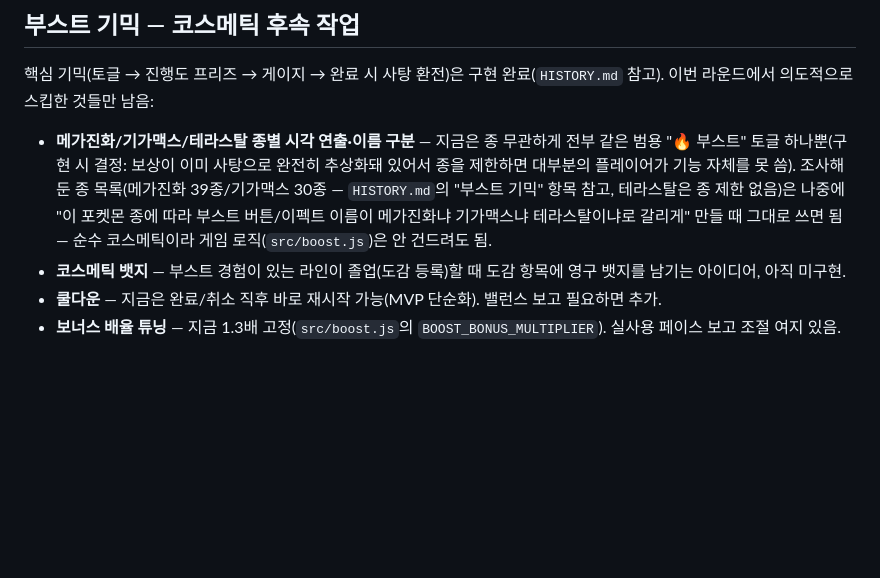
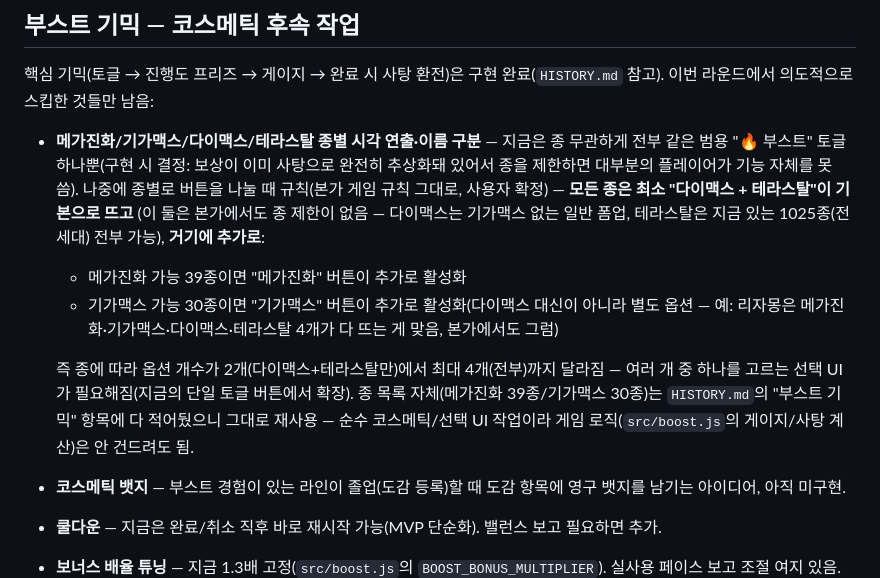
Before and after one commit to JiSeungRyul/poketoken-lite, a Markdown page: BACKLOG.md, the part around the change. Rendered like a GitHub page; blank space fills up the shorter version.

Commit message:
BACKLOG: 부스트 코스메틱 레이어 규칙 정리 — 다이맥스/테라스탈은 전종 기본
본가 게임 규칙 그대로: 모든 종은 다이맥스+테라스탈이 기본 옵션(둘 다 종
제한 없음), 메가진화 39종/기가맥스 30종에 해당하면 그 옵션이 추가로 활성화
(대체가 아니라 추가 — 예: 리자몽은 4개 다 뜸). 단일 토글에서 선택 UI로
확장이 필요하다는 점도 같이 메모.

Co-Authored-By: Claude Sonnet 5 <noreply@anthropic.com>
Claude-Session: https://claude.ai/code/session_01BLE8VZZbJ2dC2piN2LyrpU

```diff
--- a/BACKLOG.md
+++ b/BACKLOG.md
@@ -9,14 +9,24 @@
 핵심 기믹(토글 → 진행도 프리즈 → 게이지 → 완료 시 사탕 환전)은 구현
 완료(`HISTORY.md` 참고). 이번 라운드에서 의도적으로 스킵한 것들만 남음:
 
-- **메가진화/기가맥스/테라스탈 종별 시각 연출·이름 구분** — 지금은 종
-  무관하게 전부 같은 범용 "🔥 부스트" 토글 하나뿐(구현 시 결정: 보상이
+- **메가진화/기가맥스/다이맥스/테라스탈 종별 시각 연출·이름 구분** — 지금은
+  종 무관하게 전부 같은 범용 "🔥 부스트" 토글 하나뿐(구현 시 결정: 보상이
   이미 사탕으로 완전히 추상화돼 있어서 종을 제한하면 대부분의 플레이어가
-  기능 자체를 못 씀). 조사해둔 종 목록(메가진화 39종/기가맥스 30종 —
-  `HISTORY.md`의 "부스트 기믹" 항목 참고, 테라스탈은 종 제한 없음)은 나중에
-  "이 포켓몬 종에 따라 부스트 버튼/이펙트 이름이 메가진화냐 기가맥스냐
-  테라스탈이냐로 갈리게" 만들 때 그대로 쓰면 됨 — 순수 코스메틱이라 게임
-  로직(`src/boost.js`)은 안 건드려도 됨.
+  기능 자체를 못 씀). 나중에 종별로 버튼을 나눌 때 규칙(본가 게임 규칙 그대로,
+  사용자 확정) — **모든 종은 최소 "다이맥스 + 테라스탈"이 기본으로 뜨고**
+  (이 둘은 본가에서도 종 제한이 없음 — 다이맥스는 기가맥스 없는 일반 폼업,
+  테라스탈은 지금 있는 1025종(전 세대) 전부 가능), **거기에 추가로**:
+  - 메가진화 가능 39종이면 "메가진화" 버튼이 추가로 활성화
+  - 기가맥스 가능 30종이면 "기가맥스" 버튼이 추가로 활성화(다이맥스 대신이
+    아니라 별도 옵션 — 예: 리자몽은 메가진화·기가맥스·다이맥스·테라스탈
+    4개가 다 뜨는 게 맞음, 본가에서도 그럼)
+
+  즉 종에 따라 옵션 개수가 2개(다이맥스+테라스탈만)에서 최대 4개(전부)까지
+  달라짐 — 여러 개 중 하나를 고르는 선택 UI가 필요해짐(지금의 단일 토글
+  버튼에서 확장). 종 목록 자체(메가진화 39종/기가맥스 30종)는
+  `HISTORY.md`의 "부스트 기믹" 항목에 다 적어뒀으니 그대로 재사용 — 순수
+  코스메틱/선택 UI 작업이라 게임 로직(`src/boost.js`의 게이지/사탕 계산)은
+  안 건드려도 됨.
 - **코스메틱 뱃지** — 부스트 경험이 있는 라인이 졸업(도감 등록)할 때 도감
   항목에 영구 뱃지를 남기는 아이디어, 아직 미구현.
 - **쿨다운** — 지금은 완료/취소 직후 바로 재시작 가능(MVP 단순화). 밸런스
```
